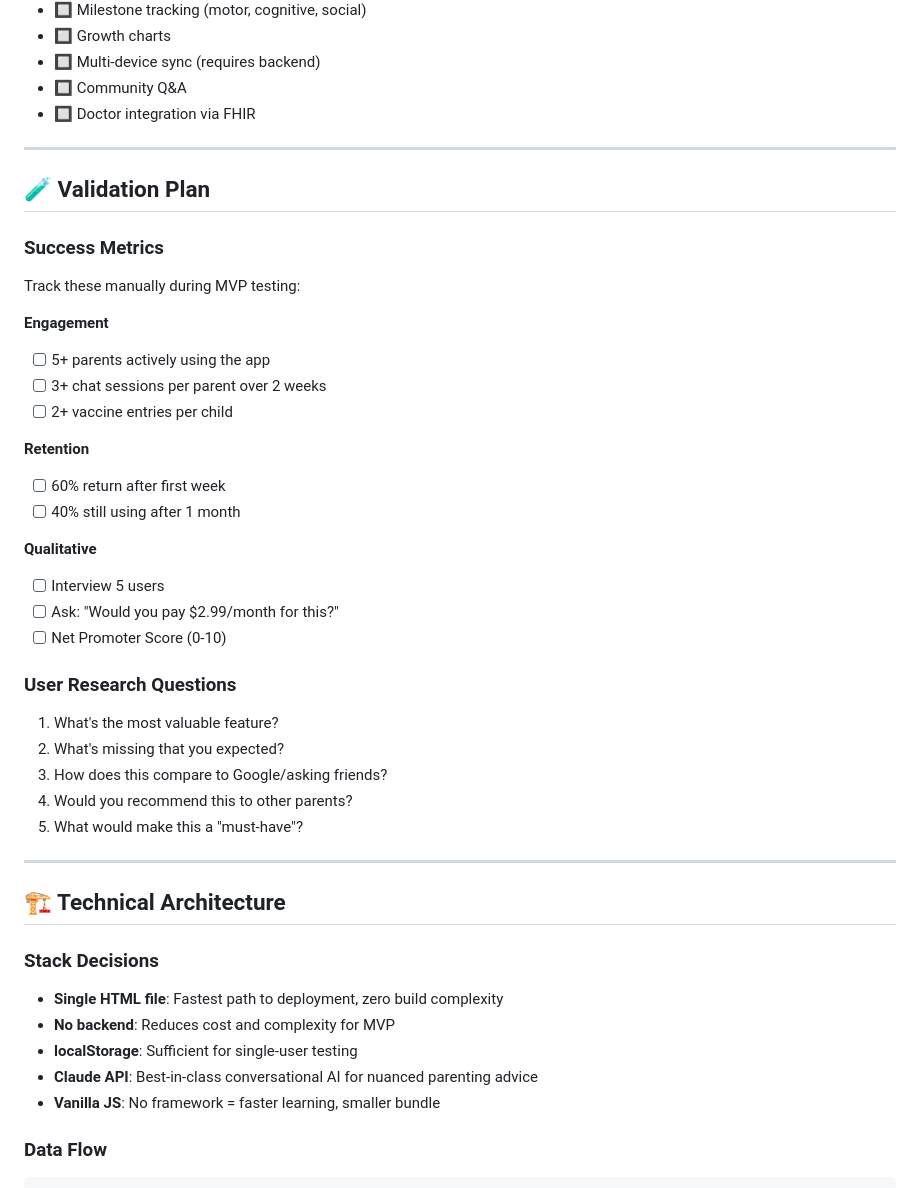
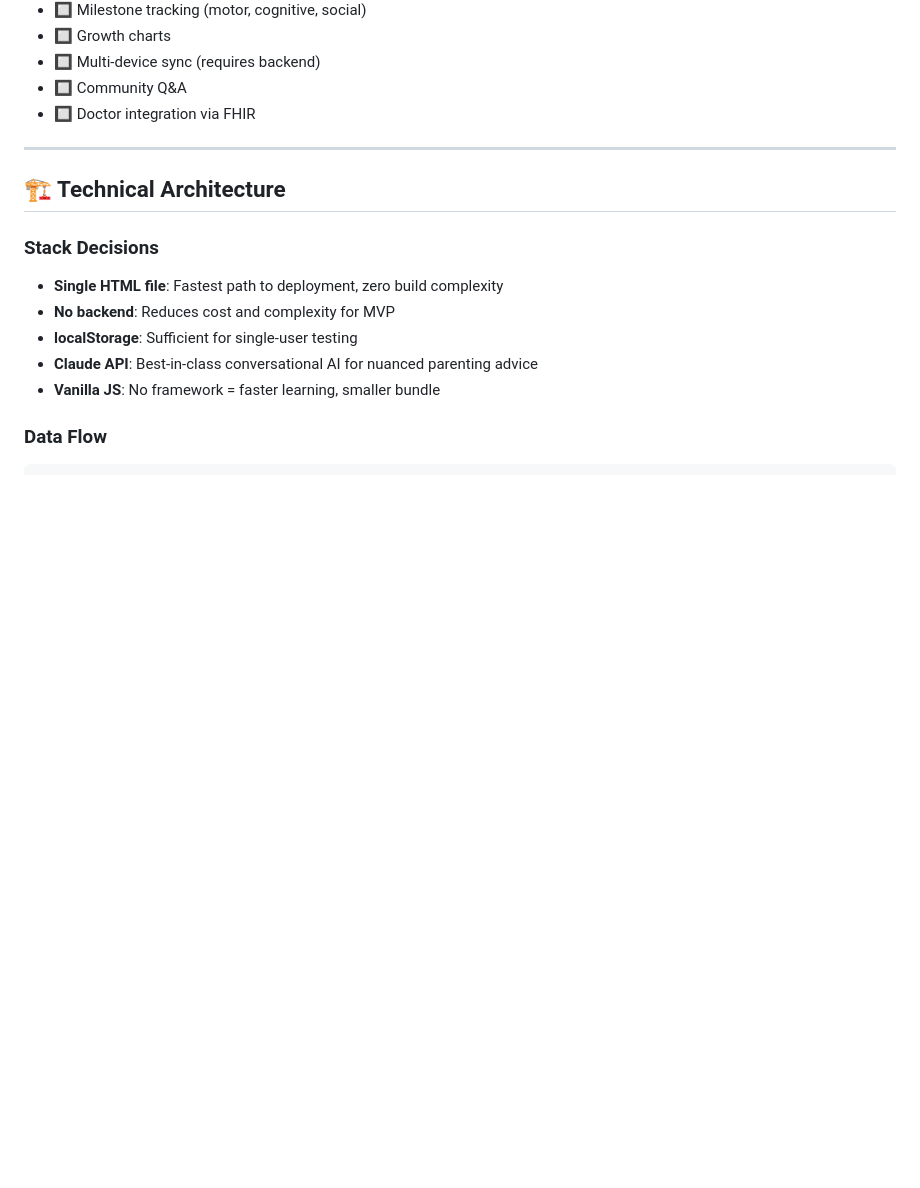
Before and after one commit to himanshuchand/HappyParents, a Markdown page: README.md, the part around one of its changes. GitHub-like rendering; blank space fills up the shorter version.

```diff
--- a/README.md
+++ b/README.md
@@ -78,34 +78,6 @@ python -m http.server 8000
 
 ---
 
-## 🧪 Validation Plan
-
-### Success Metrics
-Track these manually during MVP testing:
-
-**Engagement**
-- [ ] 5+ parents actively using the app
-- [ ] 3+ chat sessions per parent over 2 weeks
-- [ ] 2+ vaccine entries per child
-
-**Retention**
-- [ ] 60% return after first week
-- [ ] 40% still using after 1 month
-
-**Qualitative**
-- [ ] Interview 5 users
-- [ ] Ask: "Would you pay $2.99/month for this?"
-- [ ] Net Promoter Score (0-10)
-
-### User Research Questions
-1. What's the most valuable feature?
-2. What's missing that you expected?
-3. How does this compare to Google/asking friends?
-4. Would you recommend this to other parents?
-5. What would make this a "must-have"?
-
----
-
 ## 🏗️ Technical Architecture
 
 ### Stack Decisions
```
Also changed, not shown: other parts of README.md (+0 -110 lines).
